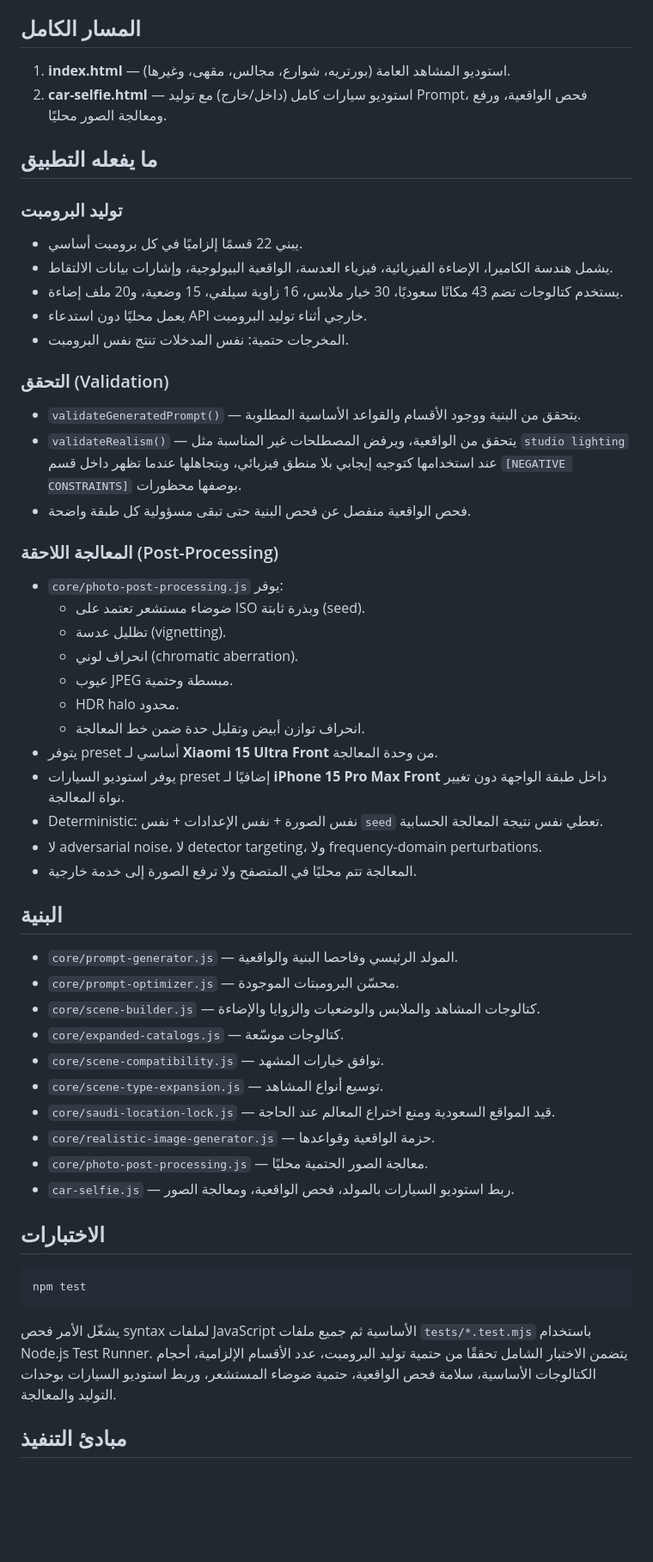
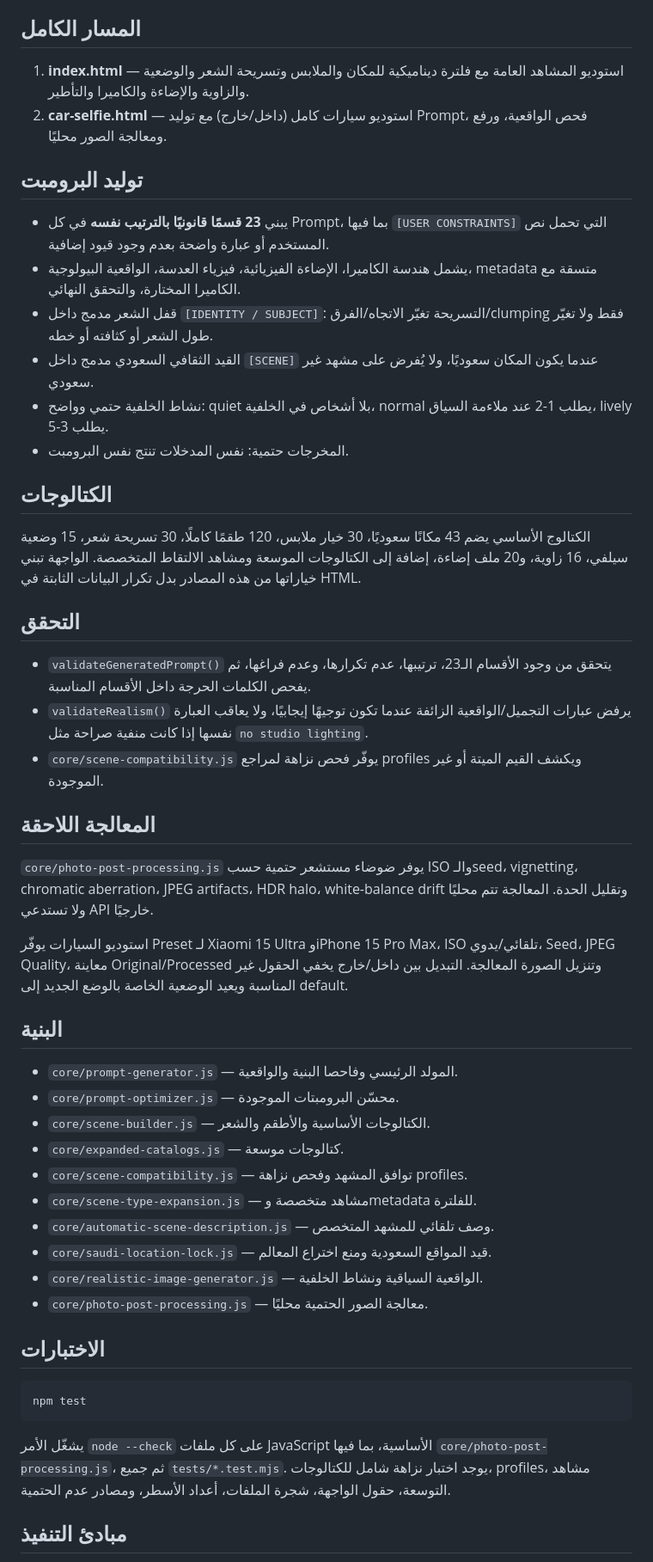
Before and after one commit to EmadAden77/-physics-prompt-studio, a Markdown page: README.md, the part around one of its changes. Shown at 86% size. Rendered like a GitHub page; blank space fills up the shorter version.

Commit message:
Update documentation after full audit

````diff
--- a/README.md
+++ b/README.md
@@ -4,52 +4,46 @@
 
 ## المسار الكامل
 
-1. **index.html** — استوديو المشاهد العامة (بورتريه، شوارع، مجالس، مقهى، وغيرها).
+1. **index.html** — استوديو المشاهد العامة مع فلترة ديناميكية للمكان والملابس وتسريحة الشعر والوضعية والزاوية والإضاءة والكاميرا والتأطير.
 2. **car-selfie.html** — استوديو سيارات كامل (داخل/خارج) مع توليد Prompt، فحص الواقعية، ورفع ومعالجة الصور محليًا.
 
-## ما يفعله التطبيق
+## توليد البرومبت
 
-### توليد البرومبت
-
-- يبني 22 قسمًا إلزاميًا في كل برومبت أساسي.
-- يشمل هندسة الكاميرا، الإضاءة الفيزيائية، فيزياء العدسة، الواقعية البيولوجية، وإشارات بيانات الالتقاط.
-- يستخدم كتالوجات تضم 43 مكانًا سعوديًا، 30 خيار ملابس، 16 زاوية سيلفي، 15 وضعية، و20 ملف إضاءة.
-- يعمل محليًا دون استدعاء API خارجي أثناء توليد البرومبت.
+- يبني **23 قسمًا قانونيًا بالترتيب نفسه** في كل Prompt، بما فيها `[USER CONSTRAINTS]` التي تحمل نص المستخدم أو عبارة واضحة بعدم وجود قيود إضافية.
+- يشمل هندسة الكاميرا، الإضاءة الفيزيائية، فيزياء العدسة، الواقعية البيولوجية، metadata متسقة مع الكاميرا المختارة، والتحقق النهائي.
+- قفل الشعر مدمج داخل `[IDENTITY / SUBJECT]`: التسريحة تغيّر الاتجاه/الفرق/clumping فقط ولا تغيّر طول الشعر أو كثافته أو خطه.
+- القيد الثقافي السعودي مدمج داخل `[SCENE]` عندما يكون المكان سعوديًا، ولا يُفرض على مشهد غير سعودي.
+- نشاط الخلفية حتمي وواضح: quiet بلا أشخاص في الخلفية، normal يطلب 1-2 عند ملاءمة السياق، lively يطلب 3-5.
 - المخرجات حتمية: نفس المدخلات تنتج نفس البرومبت.
 
-### التحقق (Validation)
+## الكتالوجات
 
-- `validateGeneratedPrompt()` — يتحقق من البنية ووجود الأقسام والقواعد الأساسية المطلوبة.
-- `validateRealism()` — يتحقق من الواقعية، ويرفض المصطلحات غير المناسبة مثل `studio lighting` عند استخدامها كتوجيه إيجابي بلا منطق فيزيائي، ويتجاهلها عندما تظهر داخل قسم `[NEGATIVE CONSTRAINTS]` بوصفها محظورات.
-- فحص الواقعية منفصل عن فحص البنية حتى تبقى مسؤولية كل طبقة واضحة.
+الكتالوج الأساسي يضم 43 مكانًا سعوديًا، 30 خيار ملابس، 120 طقمًا كاملًا، 30 تسريحة شعر، 15 وضعية سيلفي، 16 زاوية، و20 ملف إضاءة، إضافة إلى الكتالوجات الموسعة ومشاهد الالتقاط المتخصصة. الواجهة تبني خياراتها من هذه المصادر بدل تكرار البيانات الثابتة في HTML.
 
-### المعالجة اللاحقة (Post-Processing)
+## التحقق
 
-- `core/photo-post-processing.js` يوفر:
-  - ضوضاء مستشعر تعتمد على ISO وبذرة ثابتة (seed).
-  - تظليل عدسة (vignetting).
-  - انحراف لوني (chromatic aberration).
-  - عيوب JPEG مبسطة وحتمية.
-  - HDR halo محدود.
-  - انحراف توازن أبيض وتقليل حدة ضمن خط المعالجة.
-- يتوفر preset أساسي لـ **Xiaomi 15 Ultra Front** من وحدة المعالجة.
-- يوفر استوديو السيارات preset إضافيًا لـ **iPhone 15 Pro Max Front** داخل طبقة الواجهة دون تغيير نواة المعالجة.
-- Deterministic: نفس الصورة + نفس الإعدادات + نفس `seed` تعطي نفس نتيجة المعالجة الحسابية.
-- لا adversarial noise، لا detector targeting، ولا frequency-domain perturbations.
-- المعالجة تتم محليًا في المتصفح ولا ترفع الصورة إلى خدمة خارجية.
+- `validateGeneratedPrompt()` يتحقق من وجود الأقسام الـ23، ترتيبها، عدم تكرارها، وعدم فراغها، ثم يفحص الكلمات الحرجة داخل الأقسام المناسبة.
+- `validateRealism()` يرفض عبارات التجميل/الواقعية الزائفة عندما تكون توجيهًا إيجابيًا، ولا يعاقب العبارة نفسها إذا كانت منفية صراحة مثل `no studio lighting`.
+- `core/scene-compatibility.js` يوفّر فحص نزاهة لمراجع profiles ويكشف القيم الميتة أو غير الموجودة.
+
+## المعالجة اللاحقة
+
+`core/photo-post-processing.js` يوفر ضوضاء مستشعر حتمية حسب ISO والـseed، vignetting، chromatic aberration، JPEG artifacts، HDR halo، white-balance drift وتقليل الحدة. المعالجة تتم محليًا ولا تستدعي API خارجيًا.
+
+استوديو السيارات يوفّر Preset لـ Xiaomi 15 Ultra وiPhone 15 Pro Max، ISO تلقائي/يدوي، Seed، JPEG Quality، معاينة Original/Processed وتنزيل الصورة المعالجة. التبديل بين داخل/خارج يخفي الحقول غير المناسبة ويعيد الوضعية الخاصة بالوضع الجديد إلى default.
 
 ## البنية
 
 - `core/prompt-generator.js` — المولد الرئيسي وفاحصا البنية والواقعية.
 - `core/prompt-optimizer.js` — محسّن البرومبتات الموجودة.
-- `core/scene-builder.js` — كتالوجات المشاهد والملابس والوضعيات والزوايا والإضاءة.
-- `core/expanded-catalogs.js` — كتالوجات موسّعة.
-- `core/scene-compatibility.js` — توافق خيارات المشهد.
-- `core/scene-type-expansion.js` — توسيع أنواع المشاهد.
-- `core/saudi-location-lock.js` — قيد المواقع السعودية ومنع اختراع المعالم عند الحاجة.
-- `core/realistic-image-generator.js` — حزمة الواقعية وقواعدها.
+- `core/scene-builder.js` — الكتالوجات الأساسية والأطقم والشعر.
+- `core/expanded-catalogs.js` — كتالوجات موسعة.
+- `core/scene-compatibility.js` — توافق المشهد وفحص نزاهة profiles.
+- `core/scene-type-expansion.js` — مشاهد متخصصة وmetadata للفلترة.
+- `core/automatic-scene-description.js` — وصف تلقائي للمشهد المتخصص.
+- `core/saudi-location-lock.js` — قيد المواقع السعودية ومنع اختراع المعالم.
+- `core/realistic-image-generator.js` — الواقعية السياقية ونشاط الخلفية.
 - `core/photo-post-processing.js` — معالجة الصور الحتمية محليًا.
-- `car-selfie.js` — ربط استوديو السيارات بالمولد، فحص الواقعية، ومعالجة الصور.
 
 ## الاختبارات
 
@@ -57,7 +51,7 @@
 npm test
 ```
 
-يشغّل الأمر فحص syntax لملفات JavaScript الأساسية ثم جميع ملفات `tests/*.test.mjs` باستخدام Node.js Test Runner. يتضمن الاختبار الشامل تحققًا من حتمية توليد البرومبت، عدد الأقسام الإلزامية، أحجام الكتالوجات الأساسية، سلامة فحص الواقعية، حتمية ضوضاء المستشعر، وربط استوديو السيارات بوحدات التوليد والمعالجة.
+يشغّل الأمر `node --check` على كل ملفات JavaScript الأساسية، بما فيها `core/photo-post-processing.js`، ثم جميع `tests/*.test.mjs`. يوجد اختبار نزاهة شامل للكتالوجات، profiles، مشاهد التوسعة، حقول الواجهة، شجرة الملفات، أعداد الأسطر، ومصادر عدم الحتمية.
 
 ## مبادئ التنفيذ
 
````
Also changed, not shown: other parts of README.md (+2 -1 lines).
